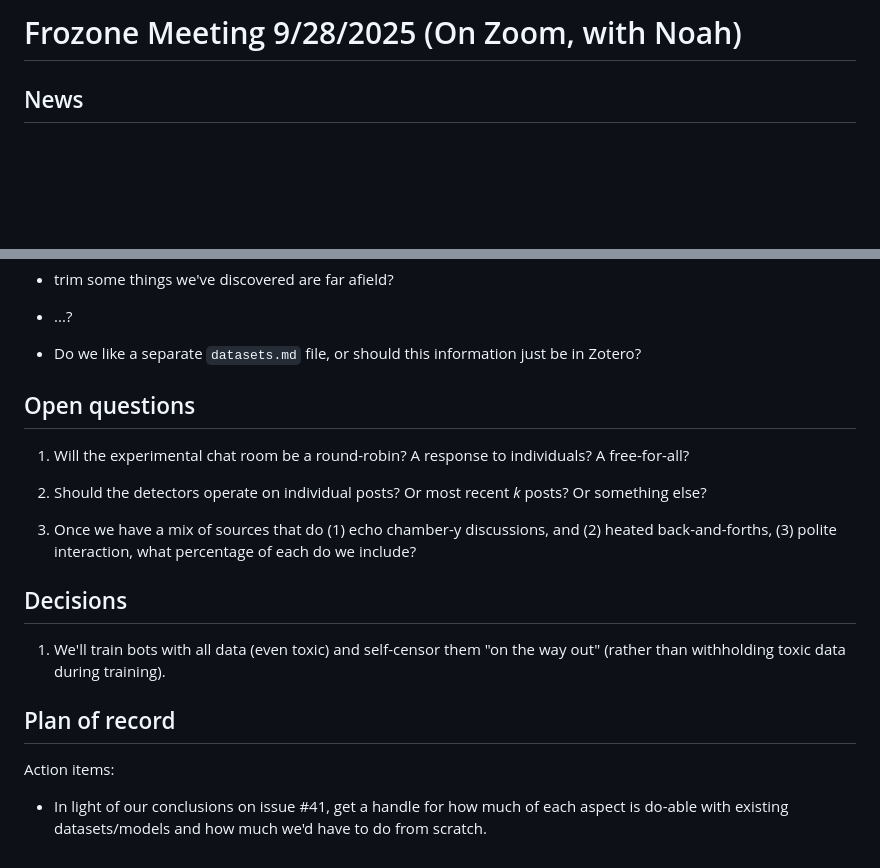
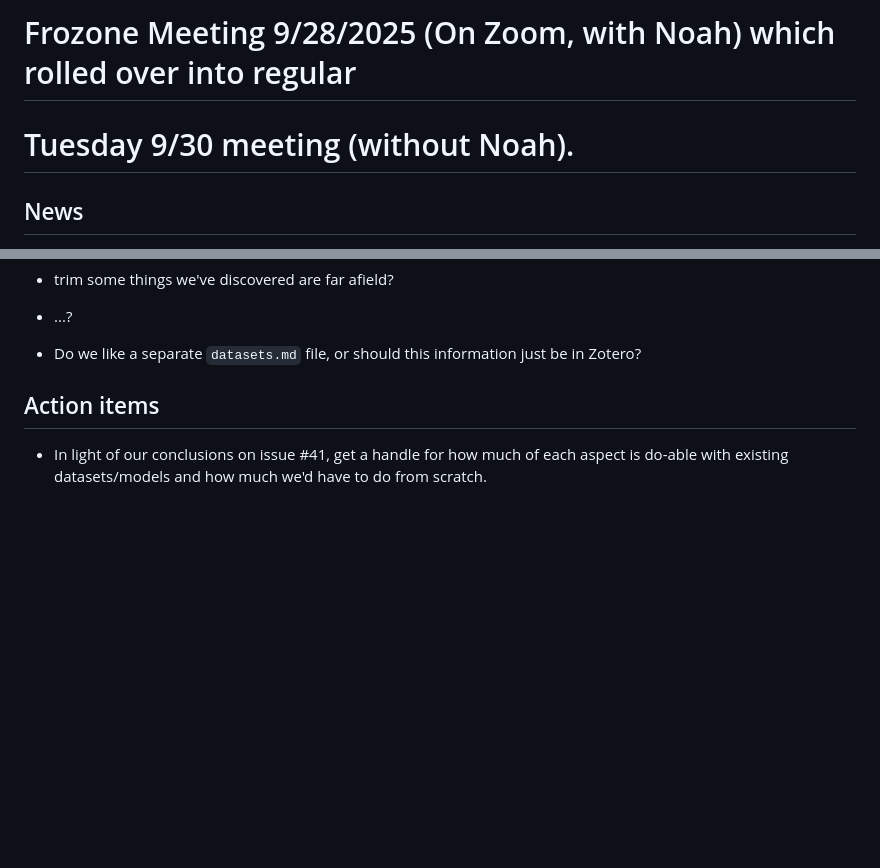
Before and after one commit to divilian/frozone, a Markdown page: notes/mtg0928.md, 2 parts joined by grey strips. Drawn GitHub-style; blank space fills up the shorter version.

Commit message:
Update notes for 9/28-9/30 mtg.

```diff
--- a/notes/mtg0928.md
+++ b/notes/mtg0928.md
@@ -1,4 +1,5 @@
-# Frozone Meeting 9/28/2025 (On Zoom, with Noah)
+# Frozone Meeting 9/28/2025 (On Zoom, with Noah) which rolled over into regular
+# Tuesday 9/30 meeting (without Noah).
 
 ## News
 
@@ -90,28 +91,8 @@ sometimes be in multiple collections.)
   in Zotero?
 
 
-## Open questions
 
-1. Will the experimental chat room be a round-robin? A response to individuals?
-    A free-for-all?
-
-1. Should the detectors operate on individual posts? Or most recent _k_ posts?
-    Or something else?
-
-1. Once we have a mix of sources that do (1) echo chamber-y discussions, and
-    (2) heated back-and-forths, (3) polite interaction, what percentage of each
-    do we include?
-
-
-## Decisions
-
-1. We'll train bots with all data (even toxic) and self-censor them "on the way
-   out" (rather than withholding toxic data during training).
-
-
-## Plan of record
-
-Action items:
+## Action items
 
 * In light of our conclusions on issue #41, get a handle for how much of each
   aspect is do-able with existing datasets/models and how much we'd have to do
```
Also changed, not shown: notes/decisions.md (added, +4 -0 lines), notes/openQuestions.md (added, +15 -0 lines).
